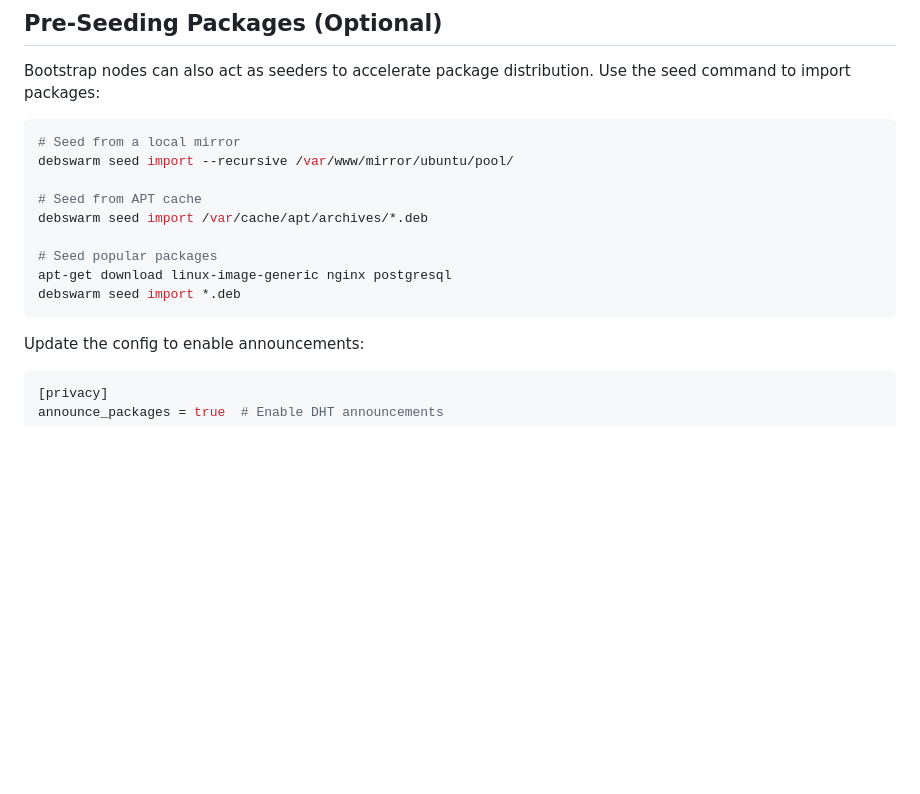
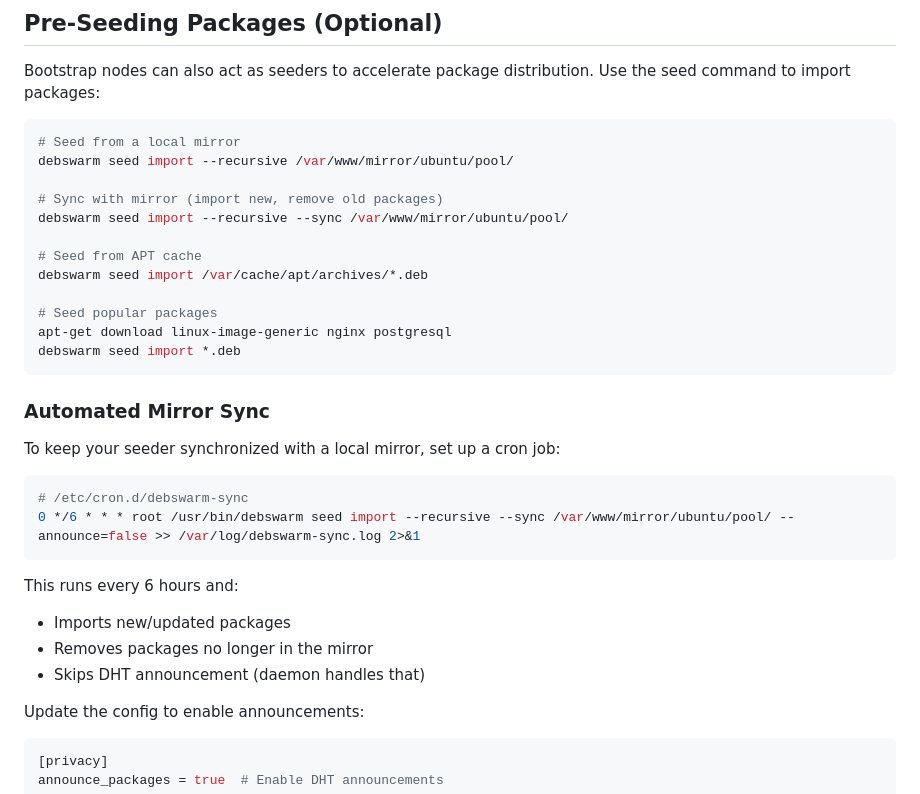
Before and after one commit to clintcan/debswarm, a Markdown page: docs/bootstrap-node.md, the part around the change. Rendered like a GitHub page; blank space fills up the shorter version.

````diff
--- a/docs/bootstrap-node.md
+++ b/docs/bootstrap-node.md
@@ -332,6 +332,9 @@ Bootstrap nodes can also act as seeders to accelerate package distribution. Use
 # Seed from a local mirror
 debswarm seed import --recursive /var/www/mirror/ubuntu/pool/
 
+# Sync with mirror (import new, remove old packages)
+debswarm seed import --recursive --sync /var/www/mirror/ubuntu/pool/
+
 # Seed from APT cache
 debswarm seed import /var/cache/apt/archives/*.deb
 
@@ -339,6 +342,20 @@ debswarm seed import /var/cache/apt/archives/*.deb
 apt-get download linux-image-generic nginx postgresql
 debswarm seed import *.deb
 ```
+
+### Automated Mirror Sync
+
+To keep your seeder synchronized with a local mirror, set up a cron job:
+
+```bash
+# /etc/cron.d/debswarm-sync
+0 */6 * * * root /usr/bin/debswarm seed import --recursive --sync /var/www/mirror/ubuntu/pool/ --announce=false >> /var/log/debswarm-sync.log 2>&1
+```
+
+This runs every 6 hours and:
+- Imports new/updated packages
+- Removes packages no longer in the mirror
+- Skips DHT announcement (daemon handles that)
 
 Update the config to enable announcements:
 
````
Also changed, not shown: CHANGELOG.md (+1 -0 lines), README.md (+11 -1 lines).
